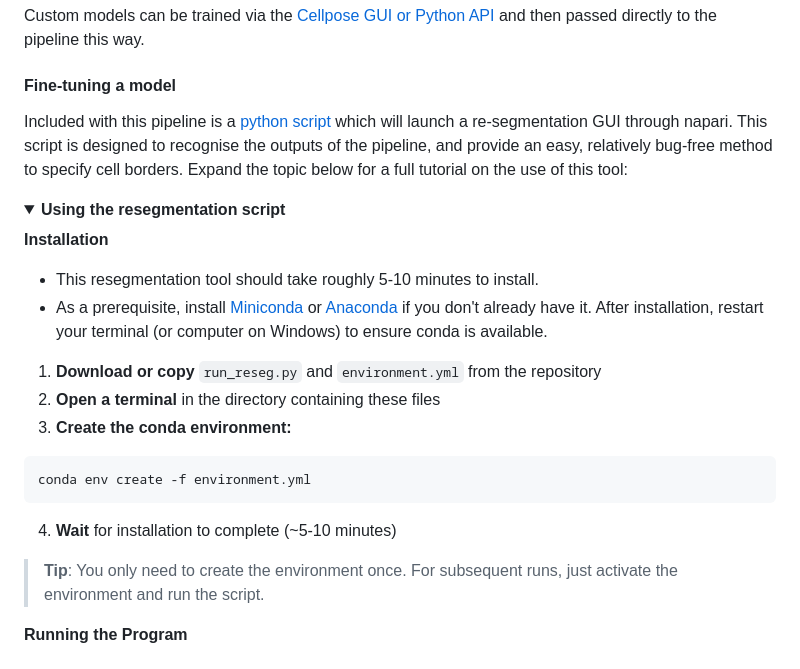
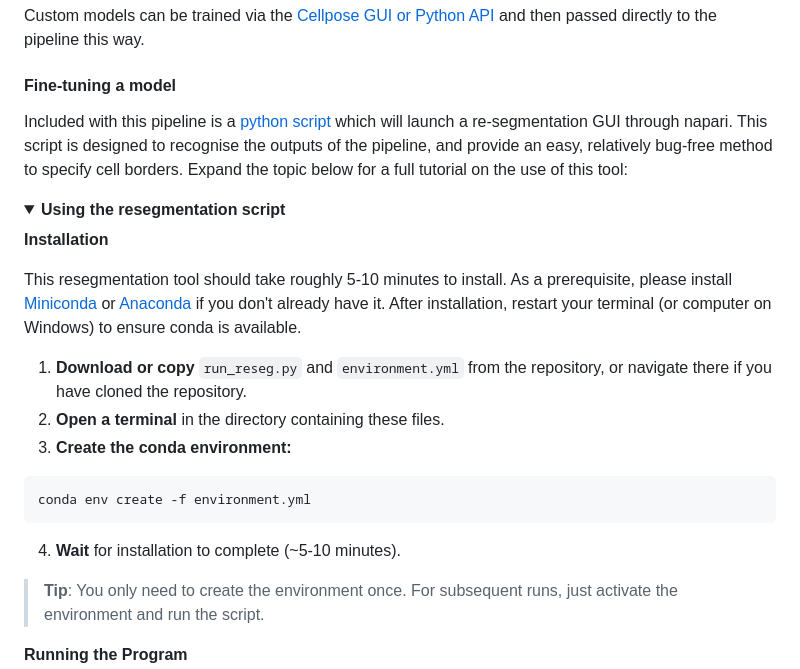
Before and after one commit to PMCC-BioinformaticsCore/mihcro, a Markdown page: docs/cellpose.md, the part around one of its changes. Rendered like a GitHub page; folded sections open.

````diff
--- a/docs/cellpose.md
+++ b/docs/cellpose.md
@@ -49,18 +49,19 @@ Included with this pipeline is a [python script](assets/helper_scripts/cellpose_
 <details>
 <summary><b>Using the resegmentation script</b></summary>
 
+
 **Installation**
-* This resegmentation tool should take roughly 5-10 minutes to install.
-* As a prerequisite, install [Miniconda](https://docs.conda.io/en/latest/miniconda.html) or [Anaconda](https://www.anaconda.com/download) if you don't already have it. After installation, restart your terminal (or computer on Windows) to ensure conda is available.
 
-1. **Download or copy** `run_reseg.py` and `environment.yml` from the repository
-2. **Open a terminal** in the directory containing these files
+This resegmentation tool should take roughly 5-10 minutes to install. As a prerequisite, please install [Miniconda](https://docs.conda.io/en/latest/miniconda.html) or [Anaconda](https://www.anaconda.com/download) if you don't already have it. After installation, restart your terminal (or computer on Windows) to ensure conda is available.
+
+1. **Download or copy** `run_reseg.py` and `environment.yml` from the repository, or navigate there if you have cloned the repository.
+2. **Open a terminal** in the directory containing these files.
 3. **Create the conda environment:**
   ```bash
   conda env create -f environment.yml
   ```
 
-4. **Wait** for installation to complete (~5-10 minutes)
+4. **Wait** for installation to complete (~5-10 minutes).
 
 > **Tip**: You only need to create the environment once. For subsequent runs, just activate the environment and run the script.
 
````
Also changed, not shown: other parts of docs/cellpose.md (+2 -2 lines).
